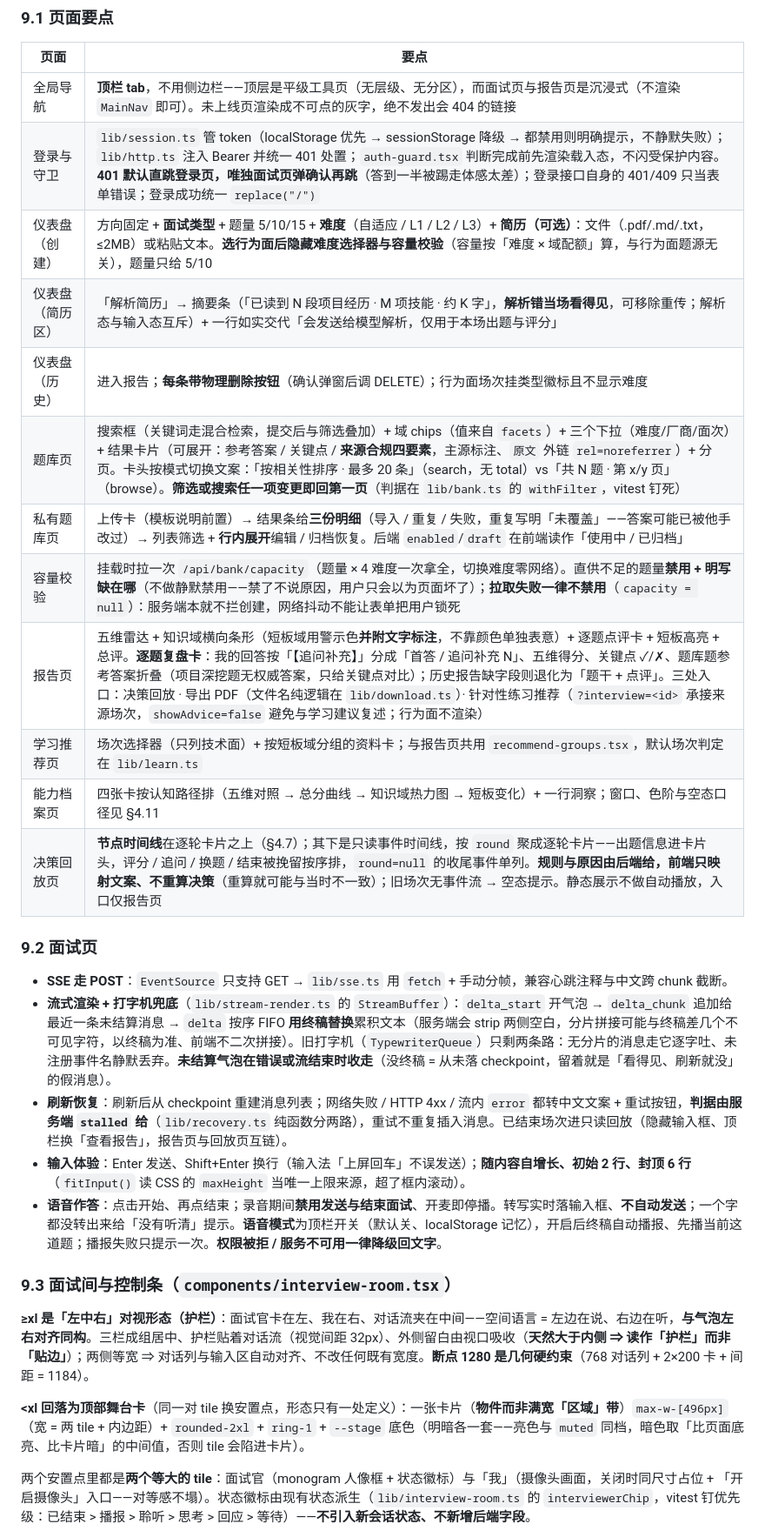
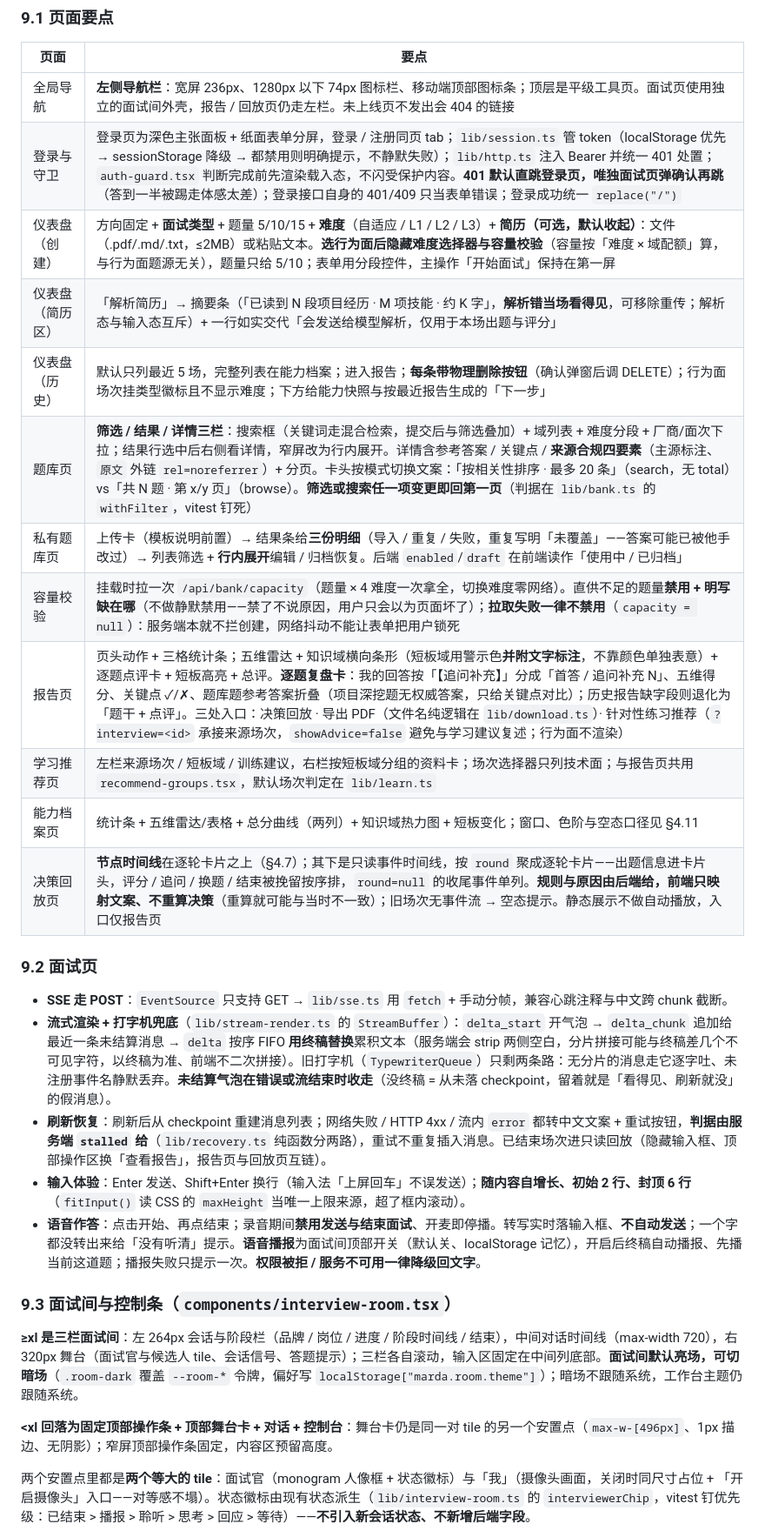
Before and after one commit to Q-77-i/Marda, a Markdown page: docs/SPEC.md, the part around one of its changes. Shown at 87% size. Drawn GitHub-style.

```diff
--- a/docs/SPEC.md
+++ b/docs/SPEC.md
@@ -776,32 +776,32 @@ resumes(id TEXT PK, user_id TEXT, filename TEXT, text TEXT, parsed JSON, created
 
 | 页面 | 要点 |
 | --- | --- |
-| 全局导航 | **顶栏 tab**，不用侧边栏——顶层是平级工具页（无层级、无分区），而面试页与报告页是沉浸式（不渲染 `MainNav` 即可）。未上线页渲染成不可点的灰字，绝不发出会 404 的链接 |
-| 登录与守卫 | `lib/session.ts` 管 token（localStorage 优先 → sessionStorage 降级 → 都禁用则明确提示，不静默失败）；`lib/http.ts` 注入 Bearer 并统一 401 处置；`auth-guard.tsx` 判断完成前先渲染载入态，不闪受保护内容。**401 默认直跳登录页，唯独面试页弹确认再跳**（答到一半被踢走体感太差）；登录接口自身的 401/409 只当表单错误；登录成功统一 `replace("/")` |
-| 仪表盘（创建） | 方向固定 + **面试类型** + 题量 5/10/15 + **难度**（自适应 / L1 / L2 / L3）+ **简历（可选）**：文件（.pdf/.md/.txt，≤2MB）或粘贴文本。**选行为面后隐藏难度选择器与容量校验**（容量按「难度 × 域配额」算，与行为面题源无关），题量只给 5/10 |
+| 全局导航 | **左侧导航栏**：宽屏 236px、1280px 以下 74px 图标栏、移动端顶部图标条；顶层是平级工具页。面试页使用独立的面试间外壳，报告 / 回放页仍走左栏。未上线页不发出会 404 的链接 |
+| 登录与守卫 | 登录页为深色主张面板 + 纸面表单分屏，登录 / 注册同页 tab；`lib/session.ts` 管 token（localStorage 优先 → sessionStorage 降级 → 都禁用则明确提示，不静默失败）；`lib/http.ts` 注入 Bearer 并统一 401 处置；`auth-guard.tsx` 判断完成前先渲染载入态，不闪受保护内容。**401 默认直跳登录页，唯独面试页弹确认再跳**（答到一半被踢走体感太差）；登录接口自身的 401/409 只当表单错误；登录成功统一 `replace("/")` |
+| 仪表盘（创建） | 方向固定 + **面试类型** + 题量 5/10/15 + **难度**（自适应 / L1 / L2 / L3）+ **简历（可选，默认收起）**：文件（.pdf/.md/.txt，≤2MB）或粘贴文本。**选行为面后隐藏难度选择器与容量校验**（容量按「难度 × 域配额」算，与行为面题源无关），题量只给 5/10；表单用分段控件，主操作「开始面试」保持在第一屏 |
 | 仪表盘（简历区） | 「解析简历」→ 摘要条（「已读到 N 段项目经历 · M 项技能 · 约 K 字」，**解析错当场看得见**，可移除重传；解析态与输入态互斥）+ 一行如实交代「会发送给模型解析，仅用于本场出题与评分」 |
-| 仪表盘（历史） | 进入报告；**每条带物理删除按钮**（确认弹窗后调 DELETE）；行为面场次挂类型徽标且不显示难度 |
-| 题库页 | 搜索框（关键词走混合检索，提交后与筛选叠加）+ 域 chips（值来自 `facets`）+ 三个下拉（难度/厂商/面次）+ 结果卡片（可展开：参考答案 / 关键点 / **来源合规四要素**，主源标注、`原文` 外链 `rel=noreferrer`）+ 分页。卡头按模式切换文案：「按相关性排序 · 最多 20 条」（search，无 total）vs「共 N 题 · 第 x/y 页」（browse）。**筛选或搜索任一项变更即回第一页**（判据在 `lib/bank.ts` 的 `withFilter`，vitest 钉死） |
+| 仪表盘（历史） | 默认只列最近 5 场，完整列表在能力档案；进入报告；**每条带物理删除按钮**（确认弹窗后调 DELETE）；行为面场次挂类型徽标且不显示难度；下方给能力快照与按最近报告生成的「下一步」 |
+| 题库页 | **筛选 / 结果 / 详情三栏**：搜索框（关键词走混合检索，提交后与筛选叠加）+ 域列表 + 难度分段 + 厂商/面次下拉；结果行选中后右侧看详情，窄屏改为行内展开。详情含参考答案 / 关键点 / **来源合规四要素**（主源标注、`原文` 外链 `rel=noreferrer`）+ 分页。卡头按模式切换文案：「按相关性排序 · 最多 20 条」（search，无 total）vs「共 N 题 · 第 x/y 页」（browse）。**筛选或搜索任一项变更即回第一页**（判据在 `lib/bank.ts` 的 `withFilter`，vitest 钉死） |
 | 私有题库页 | 上传卡（模板说明前置）→ 结果条给**三份明细**（导入 / 重复 / 失败，重复写明「未覆盖」——答案可能已被他手改过）→ 列表筛选 + **行内展开**编辑 / 归档恢复。后端 `enabled`/`draft` 在前端读作「使用中 / 已归档」 |
 | 容量校验 | 挂载时拉一次 `/api/bank/capacity`（题量 × 4 难度一次拿全，切换难度零网络）。直供不足的题量**禁用 + 明写缺在哪**（不做静默禁用——禁了不说原因，用户只会以为页面坏了）；**拉取失败一律不禁用**（`capacity = null`）：服务端本就不拦创建，网络抖动不能让表单把用户锁死 |
-| 报告页 | 五维雷达 + 知识域横向条形（短板域用警示色**并附文字标注**，不靠颜色单独表意）+ 逐题点评卡 + 短板高亮 + 总评。**逐题复盘卡**：我的回答按「【追问补充】」分成「首答 / 追问补充 N」、五维得分、关键点 ✓/✗、题库题参考答案折叠（项目深挖题无权威答案，只给关键点对比）；历史报告缺字段则退化为「题干 + 点评」。三处入口：决策回放 · 导出 PDF（文件名纯逻辑在 `lib/download.ts`）· 针对性练习推荐（`?interview=<id>` 承接来源场次，`showAdvice=false` 避免与学习建议复述；行为面不渲染） |
-| 学习推荐页 | 场次选择器（只列技术面）+ 按短板域分组的资料卡；与报告页共用 `recommend-groups.tsx`，默认场次判定在 `lib/learn.ts` |
-| 能力档案页 | 四张卡按认知路径排（五维对照 → 总分曲线 → 知识域热力图 → 短板变化）+ 一行洞察；窗口、色阶与空态口径见 §4.11 |
+| 报告页 | 页头动作 + 三格统计条；五维雷达 + 知识域横向条形（短板域用警示色**并附文字标注**，不靠颜色单独表意）+ 逐题点评卡 + 短板高亮 + 总评。**逐题复盘卡**：我的回答按「【追问补充】」分成「首答 / 追问补充 N」、五维得分、关键点 ✓/✗、题库题参考答案折叠（项目深挖题无权威答案，只给关键点对比）；历史报告缺字段则退化为「题干 + 点评」。三处入口：决策回放 · 导出 PDF（文件名纯逻辑在 `lib/download.ts`）· 针对性练习推荐（`?interview=<id>` 承接来源场次，`showAdvice=false` 避免与学习建议复述；行为面不渲染） |
+| 学习推荐页 | 左栏来源场次 / 短板域 / 训练建议，右栏按短板域分组的资料卡；场次选择器只列技术面；与报告页共用 `recommend-groups.tsx`，默认场次判定在 `lib/learn.ts` |
+| 能力档案页 | 统计条 + 五维雷达/表格 + 总分曲线（两列）+ 知识域热力图 + 短板变化；窗口、色阶与空态口径见 §4.11 |
 | 决策回放页 | **节点时间线**在逐轮卡片之上（§4.7）；其下是只读事件时间线，按 `round` 聚成逐轮卡片——出题信息进卡片头，评分 / 追问 / 换题 / 结束被挽留按序排，`round=null` 的收尾事件单列。**规则与原因由后端给，前端只映射文案、不重算决策**（重算就可能与当时不一致）；旧场次无事件流 → 空态提示。静态展示不做自动播放，入口仅报告页 |
 
 ### 9.2 面试页
 
 - **SSE 走 POST**：`EventSource` 只支持 GET → `lib/sse.ts` 用 `fetch` + 手动分帧，兼容心跳注释与中文跨 chunk 截断。
 - **流式渲染 + 打字机兜底**（`lib/stream-render.ts` 的 `StreamBuffer`）：`delta_start` 开气泡 → `delta_chunk` 追加给最近一条未结算消息 → `delta` 按序 FIFO **用终稿替换**累积文本（服务端会 strip 两侧空白，分片拼接可能与终稿差几个不可见字符，以终稿为准、前端不二次拼接）。旧打字机（`TypewriterQueue`）只剩两条路：无分片的消息走它逐字吐、未注册事件名静默丢弃。**未结算气泡在错误或流结束时收走**（没终稿 = 从未落 checkpoint，留着就是「看得见、刷新就没」的假消息）。
-- **刷新恢复**：刷新后从 checkpoint 重建消息列表；网络失败 / HTTP 4xx / 流内 `error` 都转中文文案 + 重试按钮，**判据由服务端 `stalled` 给**（`lib/recovery.ts` 纯函数分两路），重试不重复插入消息。已结束场次进只读回放（隐藏输入框、顶栏换「查看报告」，报告页与回放页互链）。
+- **刷新恢复**：刷新后从 checkpoint 重建消息列表；网络失败 / HTTP 4xx / 流内 `error` 都转中文文案 + 重试按钮，**判据由服务端 `stalled` 给**（`lib/recovery.ts` 纯函数分两路），重试不重复插入消息。已结束场次进只读回放（隐藏输入框、顶部操作区换「查看报告」，报告页与回放页互链）。
 - **输入体验**：Enter 发送、Shift+Enter 换行（输入法「上屏回车」不误发送）；**随内容自增长、初始 2 行、封顶 6 行**（`fitInput()` 读 CSS 的 `maxHeight` 当唯一上限来源，超了框内滚动）。
-- **语音作答**：点击开始、再点结束；录音期间**禁用发送与结束面试**、开麦即停播。转写实时落输入框、**不自动发送**；一个字都没转出来给「没有听清」提示。**语音模式**为顶栏开关（默认关、localStorage 记忆），开启后终稿自动播报、先播当前这道题；播报失败只提示一次。**权限被拒 / 服务不可用一律降级回文字**。
+- **语音作答**：点击开始、再点结束；录音期间**禁用发送与结束面试**、开麦即停播。转写实时落输入框、**不自动发送**；一个字都没转出来给「没有听清」提示。**语音播报**为面试间顶部开关（默认关、localStorage 记忆），开启后终稿自动播报、先播当前这道题；播报失败只提示一次。**权限被拒 / 服务不可用一律降级回文字**。
 
 ### 9.3 面试间与控制条（`components/interview-room.tsx`）
 
-**≥xl 是「左中右」对视形态（护栏）**：面试官卡在左、我在右、对话流夹在中间——空间语言 = 左边在说、右边在听，**与气泡左右对齐同构**。三栏成组居中、护栏贴着对话流（视觉间距 32px）、外侧留白由视口吸收（**天然大于内侧 ⇒ 读作「护栏」而非「贴边」**）；两侧等宽 ⇒ 对话列与输入区自动对齐、不改任何既有宽度。**断点 1280 是几何硬约束**（768 对话列 + 2×200 卡 + 间距 = 1184）。
+**≥xl 是三栏面试间**：左 264px 会话与阶段栏（品牌 / 岗位 / 进度 / 阶段时间线 / 结束），中间对话时间线（max-width 720），右 320px 舞台（面试官与候选人 tile、会话信号、答题提示）；三栏各自滚动，输入区固定在中间列底部。**面试间默认亮场，可切暗场**（`.room-dark` 覆盖 `--room-*` 令牌，偏好写 `localStorage["marda.room.theme"]`）；暗场不跟随系统，工作台主题仍跟随系统。
 
-**<xl 回落为顶部舞台卡**（同一对 tile 换安置点，形态只有一处定义）：一张卡片（**物件而非满宽「区域」带**）`max-w-[496px]`（宽 = 两 tile + 内边距）+ `rounded-2xl` + `ring-1` + `--stage` 底色（明暗各一套——亮色与 `muted` 同档，暗色取「比页面底亮、比卡片暗」的中间值，否则 tile 会陷进卡片）。
+**<xl 回落为固定顶部操作条 + 顶部舞台卡 + 对话 + 控制台**：舞台卡仍是同一对 tile 的另一个安置点（`max-w-[496px]`、1px 描边、无阴影）；窄屏顶部操作条固定，内容区预留高度。
 
 两个安置点里都是**两个等大的 tile**：面试官（monogram 人像框 + 状态徽标）与「我」（摄像头画面，关闭时同尺寸占位 + 「开启摄像头」入口——对等感不塌）。状态徽标由现有状态派生（`lib/interview-room.ts` 的 `interviewerChip`，vitest 钉优先级：已结束 > 播报 > 聆听 > 思考 > 回应 > 等待）——**不引入新会话状态、不新增后端字段**。
 
```
Also changed, not shown: other parts of docs/SPEC.md (+4 -4 lines), README.md (+7 -5 lines), docs/开发历程.md (+15 -0 lines), docs/assets/interview-room.png, docs/assets/profile.png, docs/assets/report-charts.png, docs/assets/trace-timeline.png, 1 other file.
